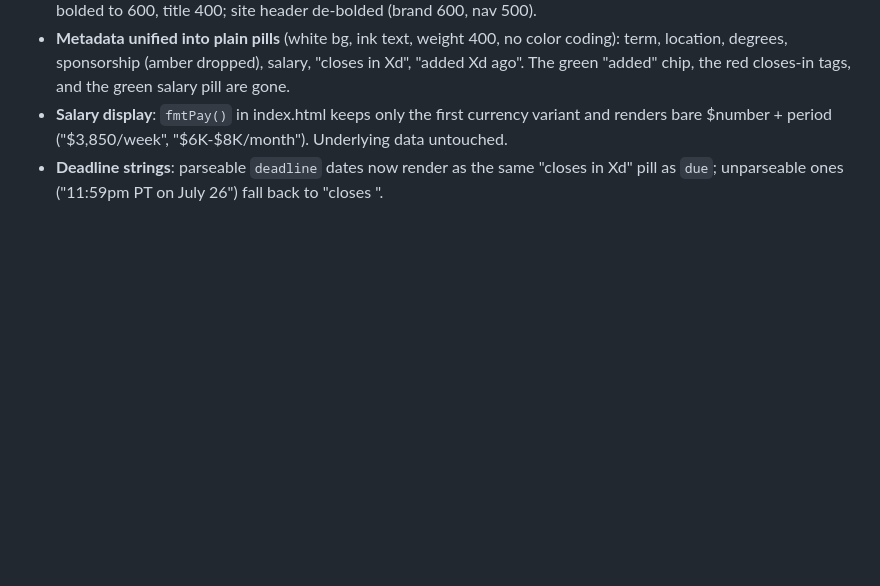
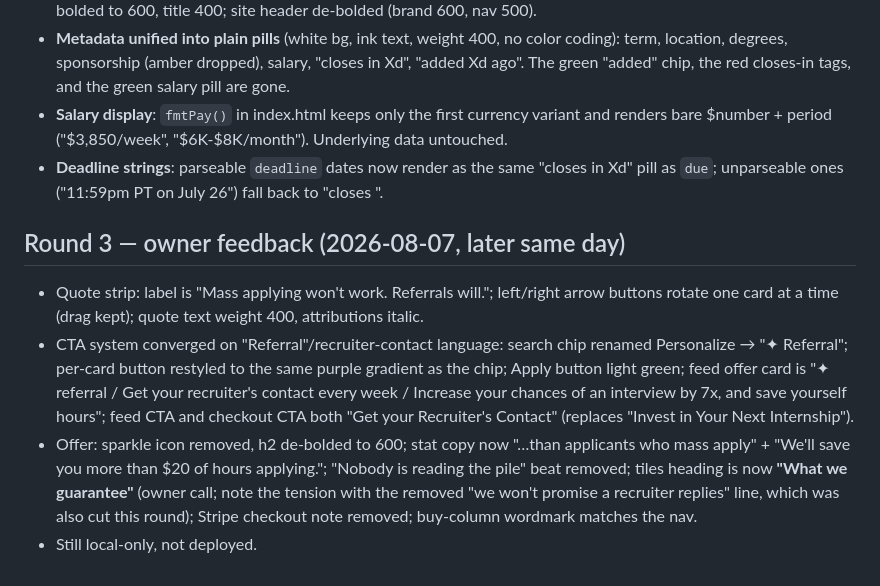
Before and after one commit to EricJujianZou/scholarship-factory, a Markdown page: docs/design/value-prop-pass.md, the part around the change. GitHub-like rendering; blank space fills up the shorter version.

Commit message:
docs: round-3 owner feedback recorded (referral CTA convergence, guarantee heading)
Co-Authored-By: Claude Fable 5 <noreply@anthropic.com>

```diff
--- a/docs/design/value-prop-pass.md
+++ b/docs/design/value-prop-pass.md
@@ -165,3 +165,24 @@ Owner watched the implemented page and redirected. All shipped locally:
 - **Deadline strings**: parseable `deadline` dates now render as the same
   "closes in Xd" pill as `due`; unparseable ones ("11:59pm PT on July
   26") fall back to "closes <text>".
+
+## Round 3 — owner feedback (2026-08-07, later same day)
+
+- Quote strip: label is "Mass applying won't work. Referrals will.";
+  left/right arrow buttons rotate one card at a time (drag kept); quote
+  text weight 400, attributions italic.
+- CTA system converged on "Referral"/recruiter-contact language: search
+  chip renamed Personalize → "✦ Referral"; per-card button restyled to
+  the same purple gradient as the chip; Apply button light green; feed
+  offer card is "✦ referral / Get your recruiter's contact every week /
+  Increase your chances of an interview by 7x, and save yourself hours";
+  feed CTA and checkout CTA both "Get your Recruiter's Contact"
+  (replaces "Invest in Your Next Internship").
+- Offer: sparkle icon removed, h2 de-bolded to 600; stat copy now "…than
+  applicants who mass apply" + "We'll save you more than $20 of hours
+  applying."; "Nobody is reading the pile" beat removed; tiles heading is
+  now **"What we guarantee"** (owner call; note the tension with the
+  removed "we won't promise a recruiter replies" line, which was also cut
+  this round); Stripe checkout note removed; buy-column wordmark matches
+  the nav.
+- Still local-only, not deployed.
```
